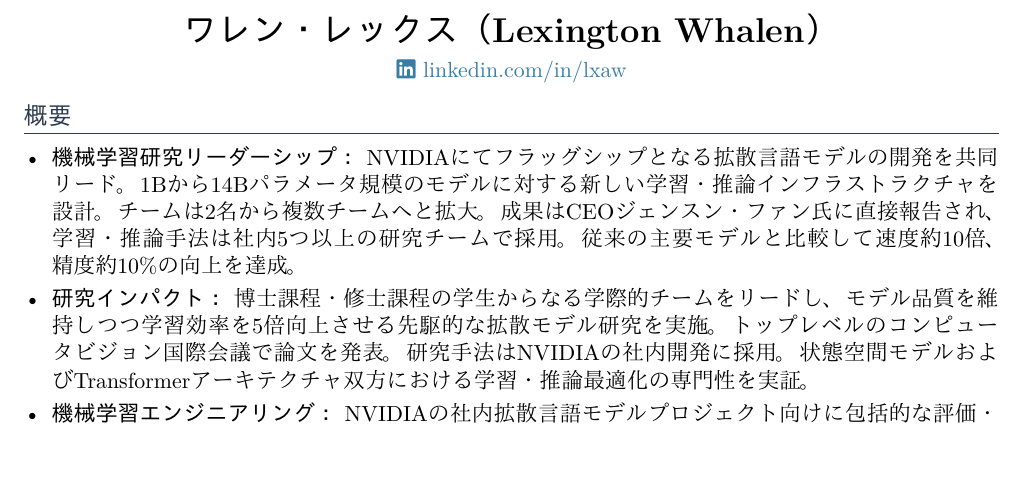
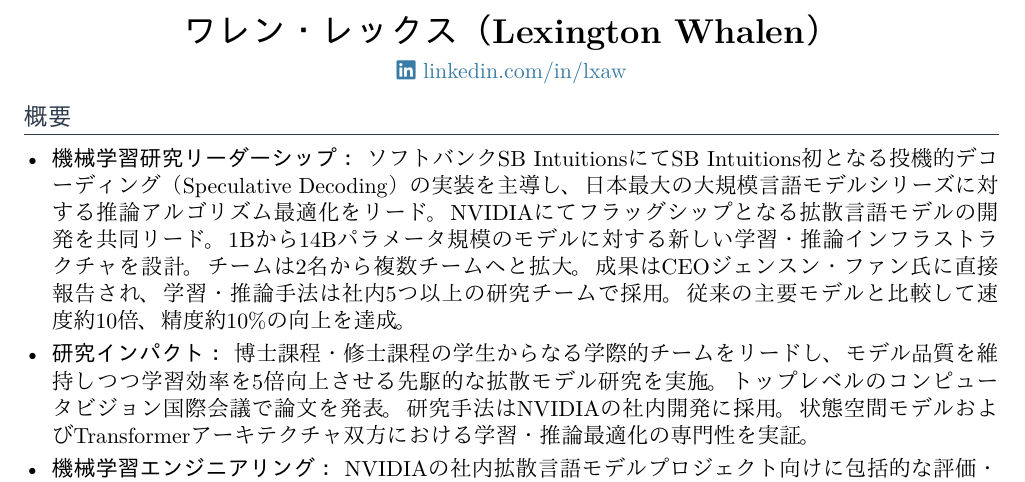
Before and after one commit to lxaw/lxaw.github.io, a LaTeX CV (cv_ja/main.tex): part of page 1 of 3, cut so that both start at the same text. Compiled offline with pdfLaTeX.

Commit message:
Updated on 2026-05-16
Co-Authored-By: Claude Sonnet 4.6 <noreply@anthropic.com>

```diff
--- a/cv_ja/main.tex
+++ b/cv_ja/main.tex
@@ -60,7 +60,7 @@
 %----------SUMMARY----------
 \section{概要}
 \begin{itemize}[leftmargin=*, nosep, itemsep=3pt]
-  \item \textbf{機械学習研究リーダーシップ：} NVIDIAにてフラッグシップとなる拡散言語モデルの開発を共同リード。1Bから14Bパラメータ規模のモデルに対する新しい学習・推論インフラストラクチャを設計。チームは2名から複数チームへと拡大。成果はCEOジェンスン・ファン氏に直接報告され、学習・推論手法は社内5つ以上の研究チームで採用。従来の主要モデルと比較して速度約10倍、精度約10\%の向上を達成。
+  \item \textbf{機械学習研究リーダーシップ：} ソフトバンクSB IntuitionsにてSB Intuitions初となる投機的デコーディング（Speculative Decoding）の実装を主導し、日本最大の大規模言語モデルシリーズに対する推論アルゴリズム最適化をリード。NVIDIAにてフラッグシップとなる拡散言語モデルの開発を共同リード。1Bから14Bパラメータ規模のモデルに対する新しい学習・推論インフラストラクチャを設計。チームは2名から複数チームへと拡大。成果はCEOジェンスン・ファン氏に直接報告され、学習・推論手法は社内5つ以上の研究チームで採用。従来の主要モデルと比較して速度約10倍、精度約10\%の向上を達成。
 
   \item \textbf{研究インパクト：} 博士課程・修士課程の学生からなる学際的チームをリードし、モデル品質を維持しつつ学習効率を5倍向上させる先駆的な拡散モデル研究を実施。トップレベルのコンピュータビジョン国際会議で論文を発表。研究手法はNVIDIAの社内開発に採用。状態空間モデルおよびTransformerアーキテクチャ双方における学習・推論最適化の専門性を実証。
 
```
Also changed, not shown: cv/main.tex (+1 -1 lines), cv/main.pdf, cv_ja/main.pdf.
